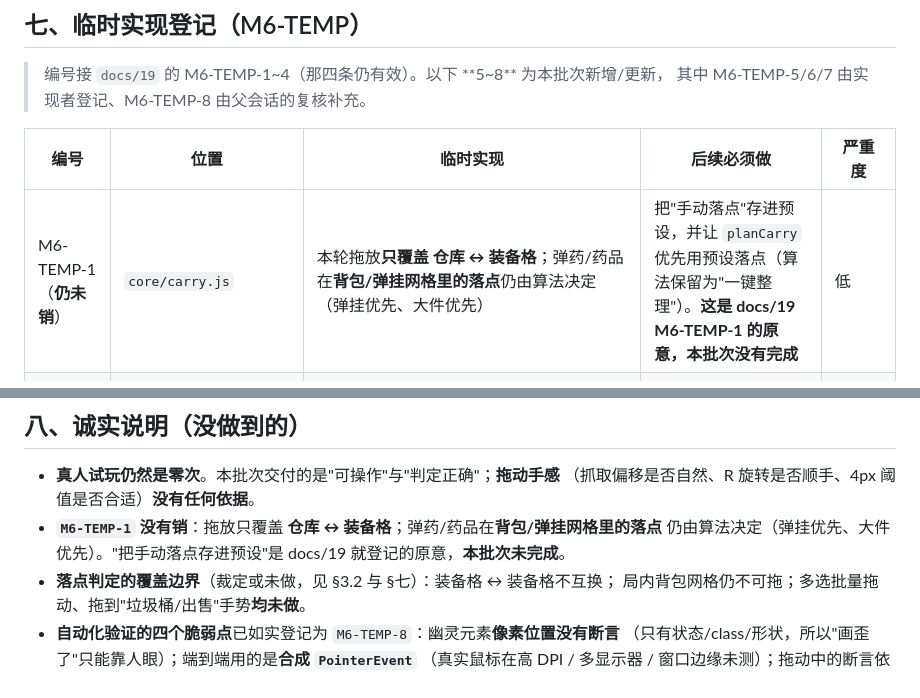
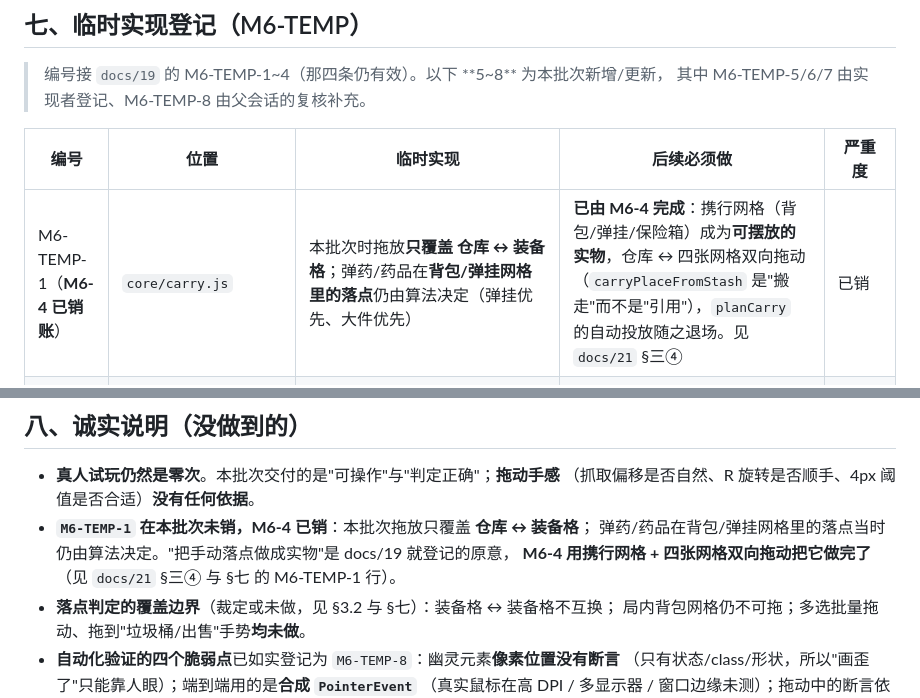
Before and after one commit to aaaa26666/h5sdc, a Markdown page: docs/20-M6-3-配装与仓库合并报告.md, 2 parts joined by grey strips. Rendered like a GitHub page.

```diff
--- a/docs/20-M6-3-配装与仓库合并报告.md
+++ b/docs/20-M6-3-配装与仓库合并报告.md
@@ -151,7 +151,7 @@ dryRun 从不返回新档案；commit 成功必返回新档案 ✓
 
 | 编号 | 位置 | 临时实现 | 后续必须做 | 严重度 |
 |---|---|---|---|---|
-| M6-TEMP-1（**仍未销**） | `core/carry.js` | 本轮拖放**只覆盖 仓库 ↔ 装备格**；弹药/药品在**背包/弹挂网格里的落点**仍由算法决定（弹挂优先、大件优先） | 把"手动落点"存进预设，并让 `planCarry` 优先用预设落点（算法保留为"一键整理"）。**这是 docs/19 M6-TEMP-1 的原意，本批次没有完成** | 低 |
+| M6-TEMP-1（**M6-4 已销账**） | `core/carry.js` | 本批次时拖放**只覆盖 仓库 ↔ 装备格**；弹药/药品在**背包/弹挂网格里的落点**仍由算法决定（弹挂优先、大件优先） | **已由 M6-4 完成**：携行网格（背包/弹挂/保险箱）成为**可摆放的实物**，仓库 ↔ 四张网格双向拖动（`carryPlaceFromStash` 是"搬走"而不是"引用"），`planCarry` 的自动投放随之退场。见 `docs/21` §三④ | 已销 |
 | M6-TEMP-5 | `src/ui/dragdrop.js` | 拖放只做了**指针**路径：没设 `touch-action`，而大厅卡片是内部滚动容器 —— 触屏上手指拖动会被滚动抢走，**触屏实际不可用** | M8 触屏控件批次：拖动源加 `touch-action: none` + 长按起拖或专用拖拽把手 | 中（触屏属 M8） |
 | M6-TEMP-6 | `core/dragDrop.js` 的 `slot-to-slot` 分支 | 装备格之间**不能互换**（裁定见 §3.2） | 若试玩反馈"想把主武器与副武器对调"，再给"两槽互换"预览（需要新的落点提示形态） | 低 |
 | M6-TEMP-7 | `index.html` 的 `.gear` | 装备页是**固定像素布局**（剪影 300×340、格 30px）。实测 1280×860 下内容高约 700px（含简报条约 110px），卡片（92vh≈791）需要轻微滚动才能同时看到仓库底部与底部按钮；**未做响应式压缩** | 试玩反馈若"要一眼看全"，加紧凑档（缩小 `--cell`/剪影）或把简报折叠为一行摘要 | 低 |
@@ -162,8 +162,9 @@ dryRun 从不返回新档案；commit 成功必返回新档案 ✓
 
 - **真人试玩仍然是零次**。本批次交付的是"可操作"与"判定正确"；**拖动手感**
   （抓取偏移是否自然、R 旋转是否顺手、4px 阈值是否合适）**没有任何依据**。
-- **`M6-TEMP-1` 没有销**：拖放只覆盖 **仓库 ↔ 装备格**；弹药/药品在**背包/弹挂网格里的落点**
-  仍由算法决定（弹挂优先、大件优先）。"把手动落点存进预设"是 docs/19 就登记的原意，**本批次未完成**。
+- **`M6-TEMP-1` 在本批次未销，M6-4 已销**：本批次拖放只覆盖 **仓库 ↔ 装备格**；
+  弹药/药品在背包/弹挂网格里的落点当时仍由算法决定。"把手动落点做成实物"是 docs/19 就登记的原意，
+  **M6-4 用携行网格 + 四张网格双向拖动把它做完了**（见 `docs/21` §三④ 与 §七 的 M6-TEMP-1 行）。
 - **落点判定的覆盖边界**（裁定或未做，见 §3.2 与 §七）：装备格 ↔ 装备格不互换；
   局内背包网格仍不可拖；多选批量拖动、拖到"垃圾桶/出售"手势**均未做**。
 - **自动化验证的四个脆弱点**已如实登记为 `M6-TEMP-8`：幽灵元素**像素位置没有断言**
```
Also changed, not shown: README.md (+17 -8 lines).
